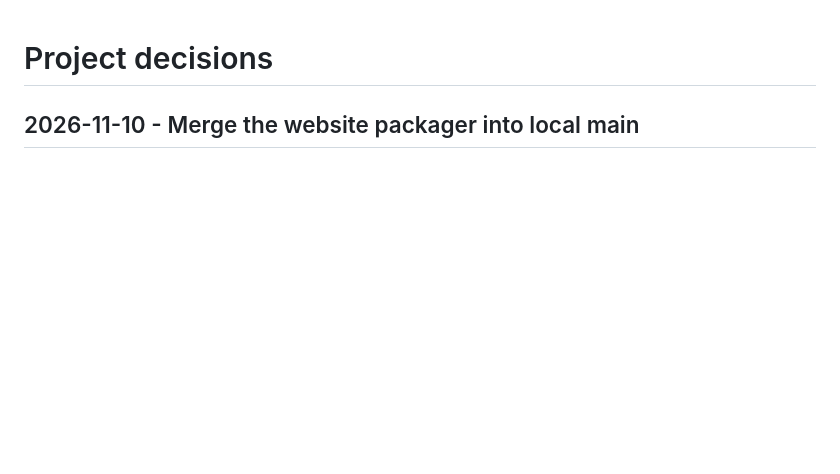
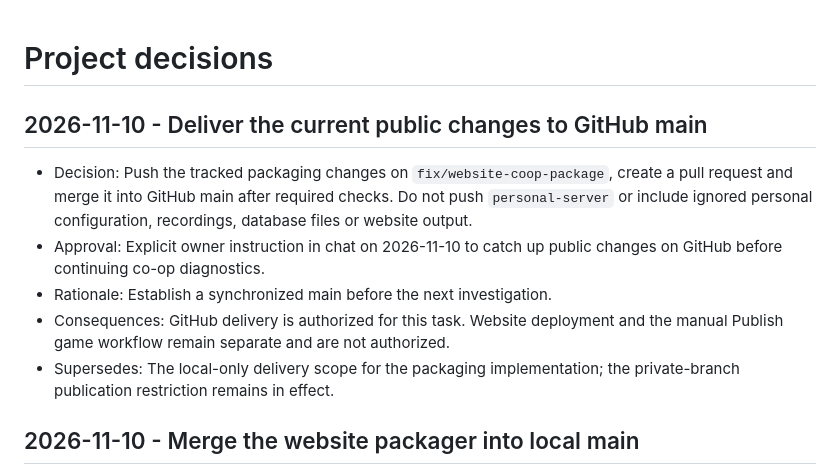
Before and after one commit to taggedzi/neon-nexis, a Markdown page: docs/decisions.md, the part around the change. Rendered like a GitHub page; blank space fills up the shorter version.

Commit message:
docs: record authorized GitHub packaging delivery

```diff
--- a/docs/decisions.md
+++ b/docs/decisions.md
@@ -1,4 +1,18 @@
 # Project decisions
+
+## 2026-11-10 - Deliver the current public changes to GitHub main
+
+- Decision: Push the tracked packaging changes on `fix/website-coop-package`,
+  create a pull request and merge it into GitHub main after required checks.
+  Do not push `personal-server` or include ignored personal configuration,
+  recordings, database files or website output.
+- Approval: Explicit owner instruction in chat on 2026-11-10 to catch up public
+  changes on GitHub before continuing co-op diagnostics.
+- Rationale: Establish a synchronized main before the next investigation.
+- Consequences: GitHub delivery is authorized for this task. Website deployment
+  and the manual Publish game workflow remain separate and are not authorized.
+- Supersedes: The local-only delivery scope for the packaging implementation;
+  the private-branch publication restriction remains in effect.
 
 ## 2026-11-10 - Merge the website packager into local main
 
```
